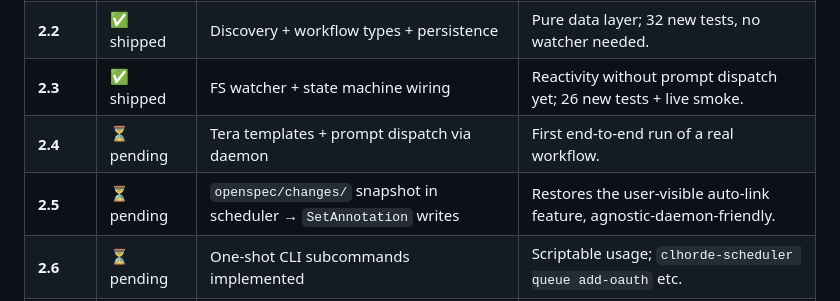
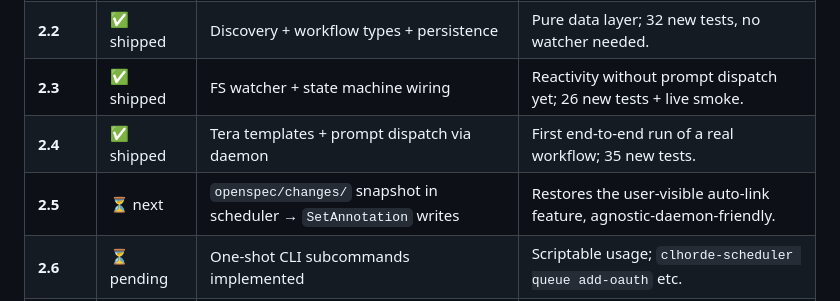
Before and after one commit to abusi/clhorde, a Markdown page: docs/plan/17-openspec-scheduler.md, the part around one of its changes. Rendered like a GitHub page.

```diff
--- a/docs/plan/17-openspec-scheduler.md
+++ b/docs/plan/17-openspec-scheduler.md
@@ -503,8 +485,8 @@ The web UI mirrors this with `/api/workflows`, `/api/drafts` routes proxied thro
 | **2.1** | ✅ `9382e38` | Binary skeleton + clap CLI + long-lived daemon client | Foundation; all later sub-phases bolt onto this. |
 | **2.2** | ✅ shipped | Discovery + workflow types + persistence | Pure data layer; 32 new tests, no watcher needed. |
 | **2.3** | ✅ shipped | FS watcher + state machine wiring | Reactivity without prompt dispatch yet; 26 new tests + live smoke. |
-| **2.4** | ⏳ pending | Tera templates + prompt dispatch via daemon | First end-to-end run of a real workflow. |
-| **2.5** | ⏳ pending | `openspec/changes/` snapshot in scheduler → `SetAnnotation` writes | Restores the user-visible auto-link feature, agnostic-daemon-friendly. |
+| **2.4** | ✅ shipped | Tera templates + prompt dispatch via daemon | First end-to-end run of a real workflow; 35 new tests. |
+| **2.5** | ⏳ next | `openspec/changes/` snapshot in scheduler → `SetAnnotation` writes | Restores the user-visible auto-link feature, agnostic-daemon-friendly. |
 | **2.6** | ⏳ pending | One-shot CLI subcommands implemented | Scriptable usage; `clhorde-scheduler queue add-oauth` etc. |
 | **3**   | ⏳ pending | `clhorde-cli flow` wrappers + scheduler control socket | Single CLI entrypoint for users; remote-control of a long-lived scheduler. |
 | **4**   | ⏳ pending | TUI tabs (`Drafts`, `Workflows`) | First-class UX. |
```
Also changed, not shown: other parts of docs/plan/17-openspec-scheduler.md (+15 -33 lines).
